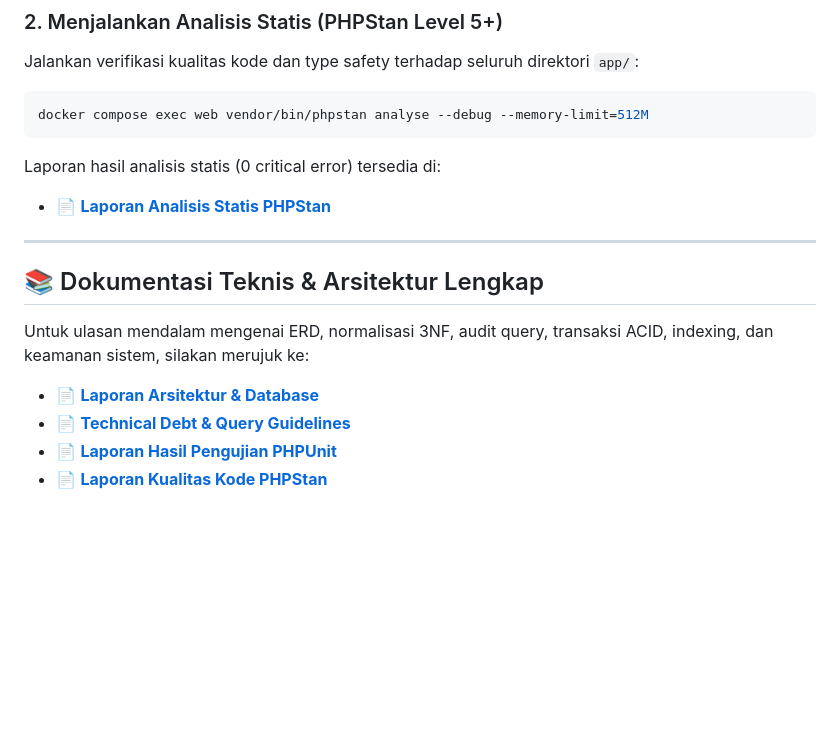
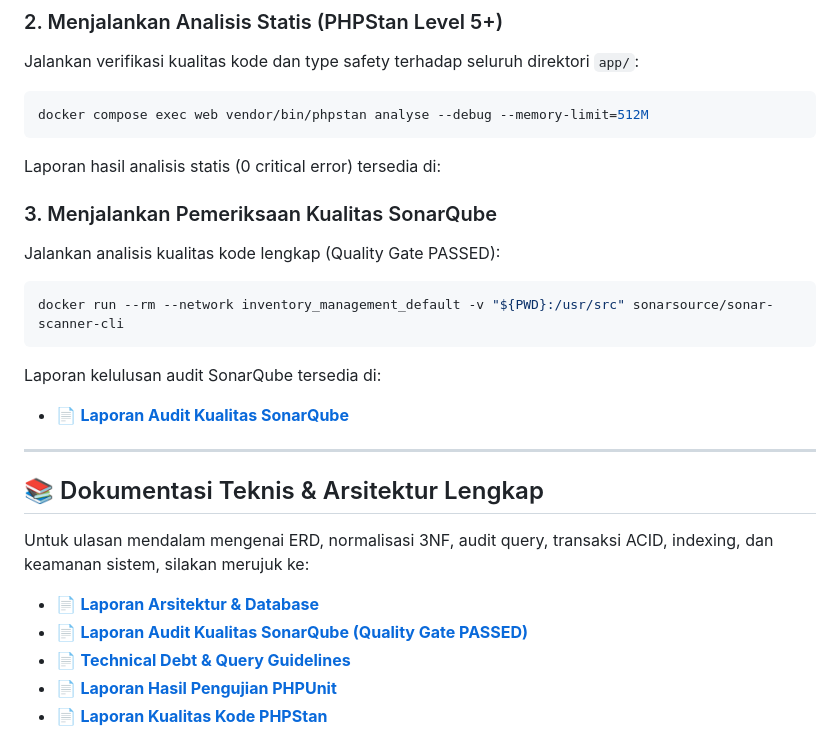
Before and after one commit to dimasfariznugroho/inventory-management, a Markdown page: README.md, the part around the change. GitHub-like rendering; blank space fills up the shorter version.

Commit message:
docs(quality): add SonarQube audit report and Quality Gate verification

````diff
--- a/README.md
+++ b/README.md
@@ -135,13 +135,22 @@ docker compose exec web vendor/bin/phpstan analyse --debug --memory-limit=512M
 ```
 
 Laporan hasil analisis statis (0 critical error) tersedia di:
-- 📄 **[Laporan Analisis Statis PHPStan](docs/quality/static-analysis-report.md)**
+### 3. Menjalankan Pemeriksaan Kualitas SonarQube
+Jalankan analisis kualitas kode lengkap (Quality Gate PASSED):
+
+```bash
+docker run --rm --network inventory_management_default -v "${PWD}:/usr/src" sonarsource/sonar-scanner-cli
+```
+
+Laporan kelulusan audit SonarQube tersedia di:
+- 📄 **[Laporan Audit Kualitas SonarQube](docs/quality/sonarqube-audit-report.md)**
 
 ---
 
 ## 📚 Dokumentasi Teknis & Arsitektur Lengkap
 Untuk ulasan mendalam mengenai ERD, normalisasi 3NF, audit query, transaksi ACID, indexing, dan keamanan sistem, silakan merujuk ke:
 - 📄 **[Laporan Arsitektur & Database](docs/LAPORAN_ARSITEKTUR_DAN_DATABASE.md)**
+- 📄 **[Laporan Audit Kualitas SonarQube (Quality Gate PASSED)](docs/quality/sonarqube-audit-report.md)**
 - 📄 **[Technical Debt & Query Guidelines](docs/quality/tech-debt.md)**
 - 📄 **[Laporan Hasil Pengujian PHPUnit](docs/testing/test-suite-report.md)**
 - 📄 **[Laporan Kualitas Kode PHPStan](docs/quality/static-analysis-report.md)**
````
Also changed, not shown: docs/quality/sonarqube-audit-report.md (added, +163 -0 lines).
